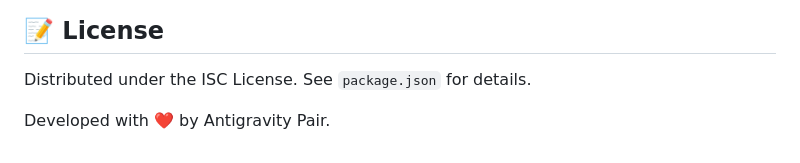
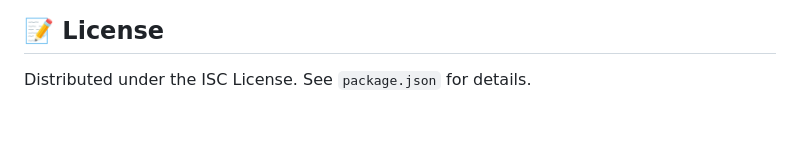
Before and after one commit to Souravsanyal1/download-any-video-for-free, a Markdown page: README.md, the part around the change. GitHub-like rendering; blank space fills up the shorter version.

Commit message:
docs: remove developer footer signature

```diff
--- a/README.md
+++ b/README.md
@@ -99,5 +99,3 @@ Contributions are always welcome! If you have any suggestions, improvements, or
 ## 📝 License
 
 Distributed under the ISC License. See `package.json` for details.
-
-Developed with ❤️ by Antigravity Pair.
```
